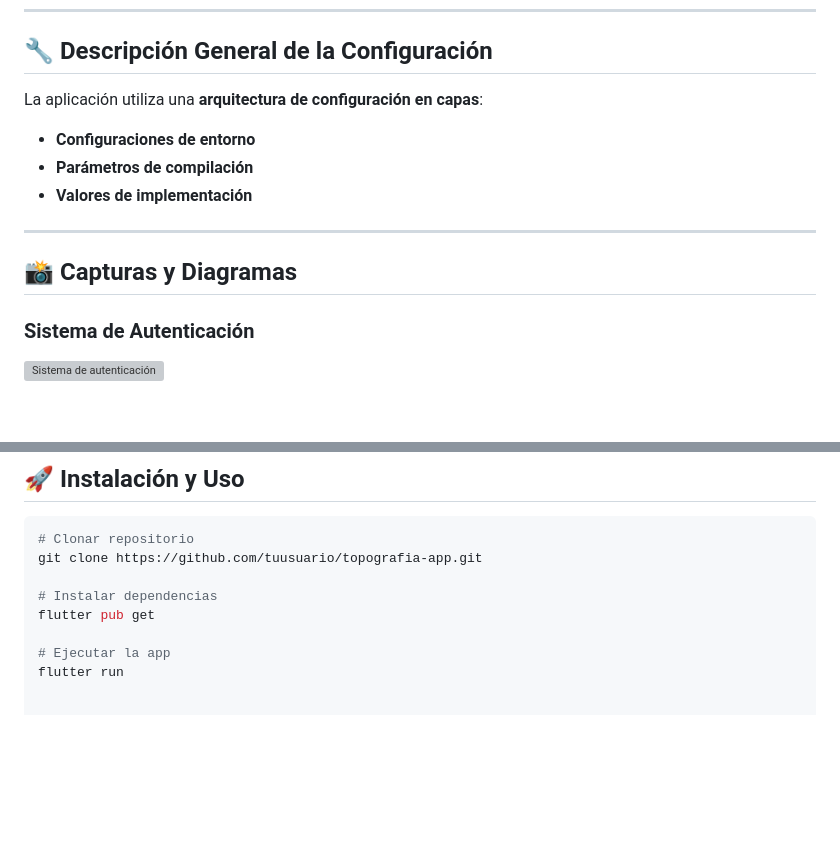
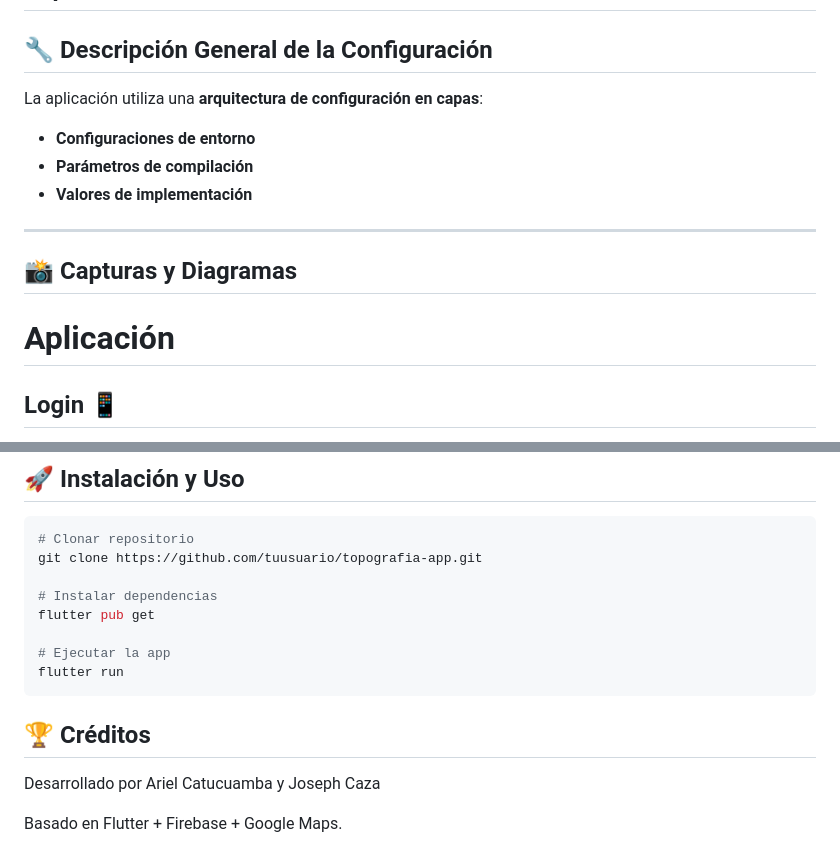
Before and after one commit to SolarSpectre/topografia, a Markdown page: README.md, 2 parts joined by grey strips. GitHub-like rendering; blank space fills up the shorter version; grey boxes are pictures that could not be loaded.

````diff
--- a/README.md
+++ b/README.md
@@ -100,4 +101,5 @@ Se implementan mensajes claros y localizados en la pantalla:
 ---
+
 
 ## 🔧 Descripción General de la Configuración
 La aplicación utiliza una **arquitectura de configuración en capas**:
@@ -109,6 +111,6 @@ La aplicación utiliza una **arquitectura de configuración en capas**:
 
 ## 📸 Capturas y Diagramas
 
-### Sistema de Autenticación
-![Sistema de autenticación](./05c2af76-b462-4406-8e2a-f57570ab983b.png)
+# Aplicación
+## Login 📱
 
@@ -127,3 +162,8 @@ flutter pub get
 
 # Ejecutar la app
 flutter run
+```
+## 🏆 Créditos
+Desarrollado por Ariel Catucuamba y Joseph Caza
+
+Basado en Flutter + Firebase + Google Maps.
````
Also changed, not shown: other parts of README.md (+37 -3 lines).
